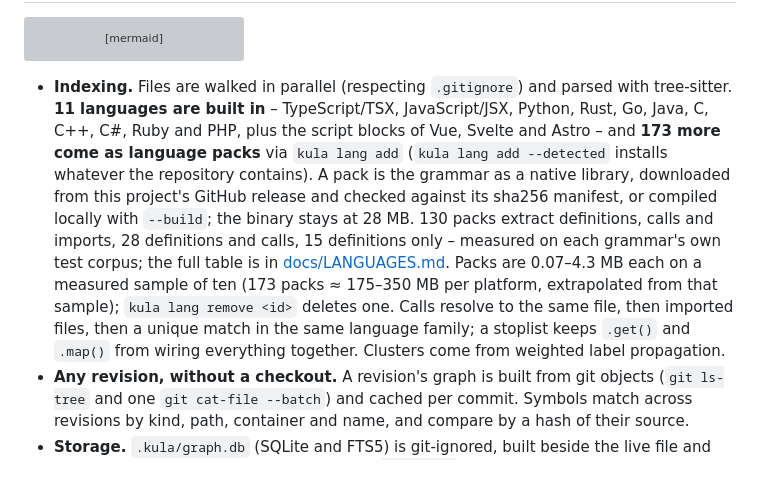
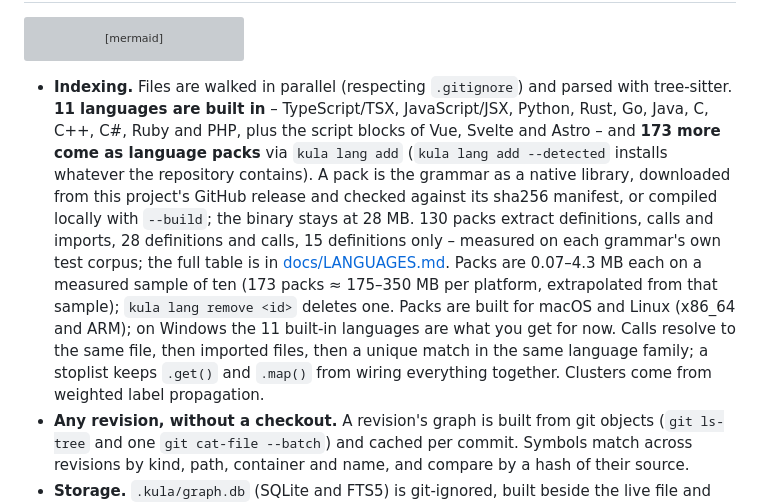
Before and after one commit to A12N4V/kula, a Markdown page: README.md, the part around the change. Rendered like a GitHub page; blank space fills up the shorter version; grey boxes are pictures that could not be loaded.

Commit message:
readme: language packs are macOS and Linux for now

````diff
--- a/README.md
+++ b/README.md
@@ -416,7 +416,7 @@ flowchart LR
     CLI -->|everything else| GITBIN[git]
 ```
 
-- **Indexing.** Files are walked in parallel (respecting `.gitignore`) and parsed with tree-sitter. **11 languages are built in** – TypeScript/TSX, JavaScript/JSX, Python, Rust, Go, Java, C, C++, C#, Ruby and PHP, plus the script blocks of Vue, Svelte and Astro – and **173 more come as language packs** via `kula lang add` (`kula lang add --detected` installs whatever the repository contains). A pack is the grammar as a native library, downloaded from this project's GitHub release and checked against its sha256 manifest, or compiled locally with `--build`; the binary stays at 28 MB. 130 packs extract definitions, calls and imports, 28 definitions and calls, 15 definitions only – measured on each grammar's own test corpus; the full table is in [docs/LANGUAGES.md](docs/LANGUAGES.md). Packs are 0.07–4.3 MB each on a measured sample of ten (173 packs ≈ 175–350 MB per platform, extrapolated from that sample); `kula lang remove <id>` deletes one. Calls resolve to the same file, then imported files, then a unique match in the same language family; a stoplist keeps `.get()` and `.map()` from wiring everything together. Clusters come from weighted label propagation.
+- **Indexing.** Files are walked in parallel (respecting `.gitignore`) and parsed with tree-sitter. **11 languages are built in** – TypeScript/TSX, JavaScript/JSX, Python, Rust, Go, Java, C, C++, C#, Ruby and PHP, plus the script blocks of Vue, Svelte and Astro – and **173 more come as language packs** via `kula lang add` (`kula lang add --detected` installs whatever the repository contains). A pack is the grammar as a native library, downloaded from this project's GitHub release and checked against its sha256 manifest, or compiled locally with `--build`; the binary stays at 28 MB. 130 packs extract definitions, calls and imports, 28 definitions and calls, 15 definitions only – measured on each grammar's own test corpus; the full table is in [docs/LANGUAGES.md](docs/LANGUAGES.md). Packs are 0.07–4.3 MB each on a measured sample of ten (173 packs ≈ 175–350 MB per platform, extrapolated from that sample); `kula lang remove <id>` deletes one. Packs are built for macOS and Linux (x86_64 and ARM); on Windows the 11 built-in languages are what you get for now. Calls resolve to the same file, then imported files, then a unique match in the same language family; a stoplist keeps `.get()` and `.map()` from wiring everything together. Clusters come from weighted label propagation.
 - **Any revision, without a checkout.** A revision's graph is built from git objects (`git ls-tree` and one `git cat-file --batch`) and cached per commit. Symbols match across revisions by kind, path, container and name, and compare by a hash of their source.
 - **Storage.** `.kula/graph.db` (SQLite and FTS5) is git-ignored, built beside the live file and swapped in with one rename, so a running `kula view` never reads a half-built graph. It reindexes in the background whenever `HEAD` moves.
 - **Cleans up after itself.** Once `kula view` sits idle (15 min by default), it drops old `kula run` copies, temp files and cached graphs, and compacts the store. Change the timer in Settings → Disk or with `kula clean --after 30` (`0` turns it off); `kula clean` runs a pass now.
````
